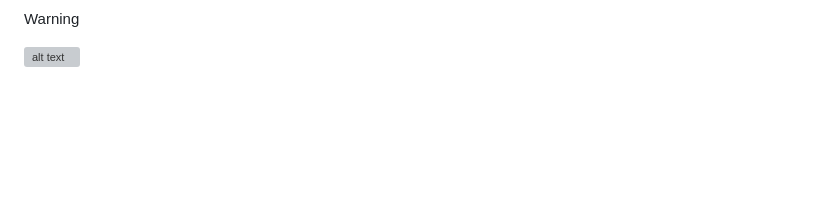
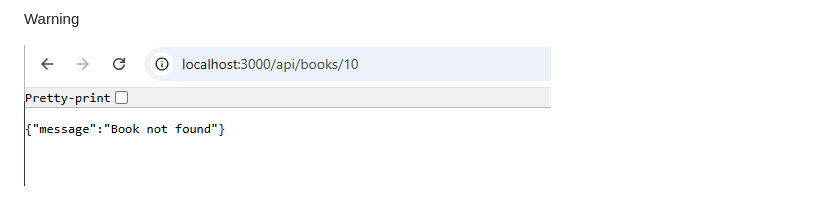
Before and after one commit to photolens106/MEAN-Stack-101, a Markdown page: README.md, the part around the change. Drawn GitHub-style; blank space fills up the shorter version; grey boxes are pictures that could not be loaded.

```diff
--- a/README.md
+++ b/README.md
@@ -285,4 +285,4 @@ app.listen(PORT, () => {
 
 Warning
 
-![alt text](image.png)
+![alt text](/images/image-2.png)
```
